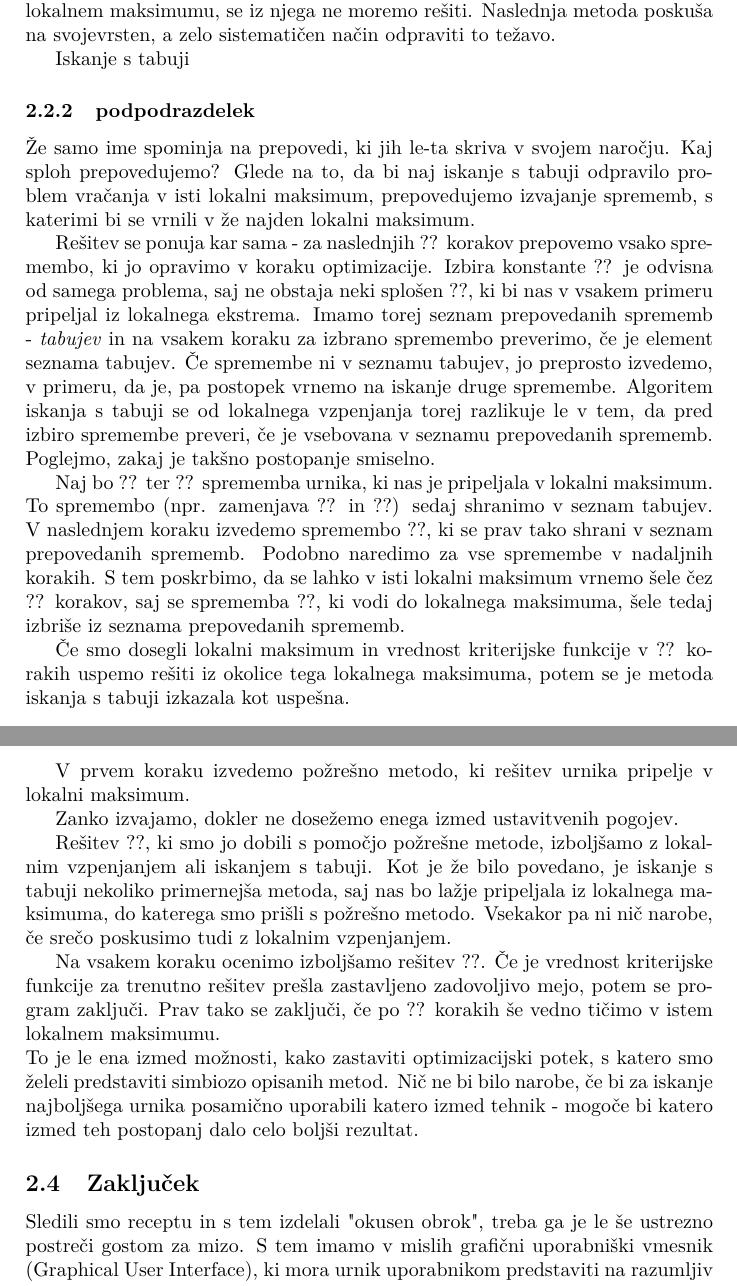
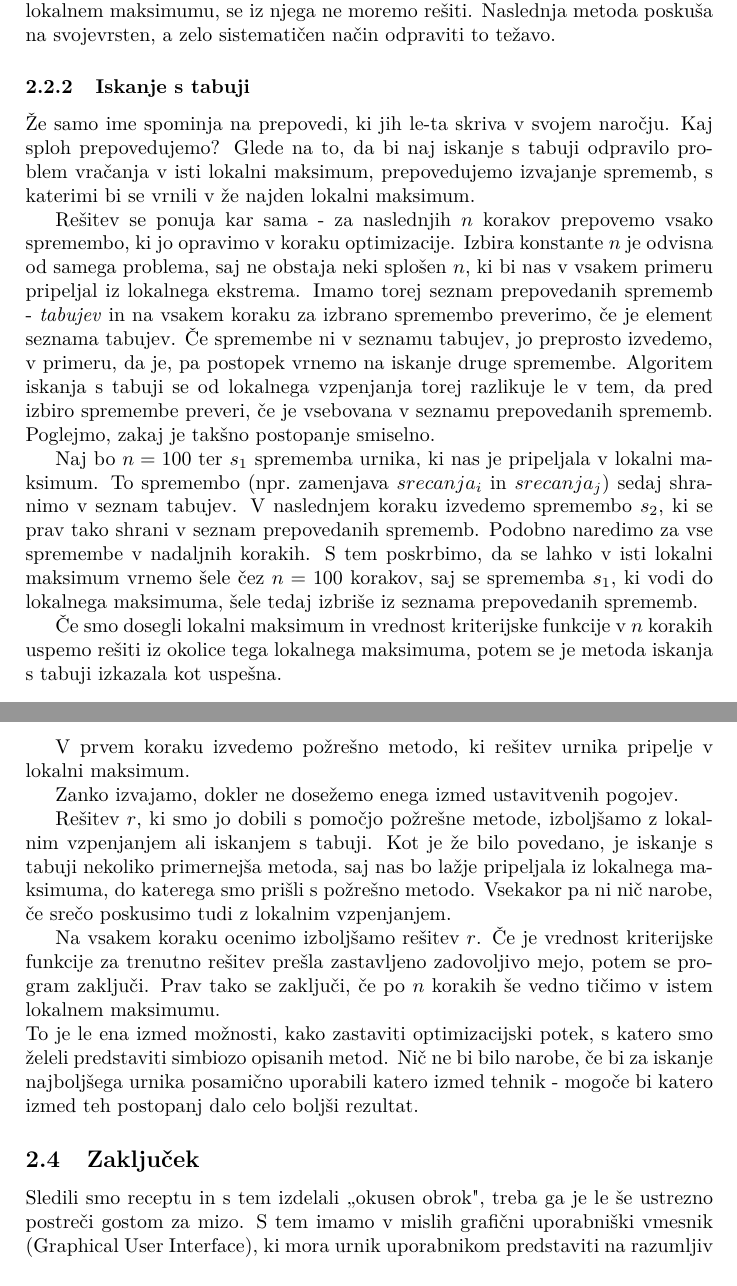
Before and after one commit to Maki-byte-code/Racunalniski-praktikum-Gasper-Makovec, a LaTeX paper (05-latex/urnik/urnik.tex): two parts of pages 8 and 9 of 9, joined at a grey line, cut so that both start at the same text. Compiled offline with pdfLaTeX.

Commit message:
Uvod v Latex naloge iz ucbenika

```diff
--- a/05-latex/urnik/urnik.tex
+++ b/05-latex/urnik/urnik.tex
@@ -454,15 +454,15 @@ Slabost do sedaj obravnavanih tehnik še vedno ostaja - ko enkrat obtičimo v lo
 maksimumu, se iz njega ne moremo rešiti. Naslednja metoda poskuša na svojevrsten, a zelo
 sistematičen način odpraviti to težavo.
 
-Iskanje s tabuji  \subsubsection{podpodrazdelek}
+  \subsubsection{Iskanje s tabuji}
 
 Že samo ime spominja na prepovedi, ki jih le-ta skriva v svojem naročju. Kaj sploh prepovedujemo?
 Glede na to, da bi naj iskanje s tabuji odpravilo problem vračanja v isti lokalni maksimum,
 prepovedujemo izvajanje sprememb, s katerimi bi se vrnili v že najden lokalni maksimum.
 
-Rešitev se ponuja kar sama - za naslednjih ?? korakov prepovemo vsako spremembo, ki jo
-opravimo v koraku optimizacije. Izbira konstante ?? je odvisna od samega problema, saj
-ne obstaja neki splošen ??, ki bi nas v vsakem primeru pripeljal iz lokalnega ekstrema.
+Rešitev se ponuja kar sama - za naslednjih $n$ korakov prepovemo vsako spremembo, ki jo
+opravimo v koraku optimizacije. Izbira konstante $n$ je odvisna od samega problema, saj
+ne obstaja neki splošen $n$, ki bi nas v vsakem primeru pripeljal iz lokalnega ekstrema.
 Imamo torej seznam prepovedanih sprememb - \emph{tabujev} in na vsakem koraku za izbrano
 spremembo preverimo, če je element seznama tabujev. Če spremembe ni v seznamu tabujev, jo
 preprosto izvedemo, v primeru, da je, pa postopek vrnemo na iskanje druge spremembe.
@@ -470,15 +470,15 @@ Algoritem iskanja s tabuji se od lokalnega vzpenjanja torej razlikuje le v tem,
 izbiro spremembe preveri, če je vsebovana v seznamu prepovedanih sprememb. Poglejmo, zakaj
 je takšno postopanje smiselno.
 
-Naj bo ?? ter ?? sprememba urnika, ki nas je pripeljala v lokalni maksimum. To
-spremembo (npr. zamenjava ?? in ??) sedaj shranimo v
-seznam tabujev. V naslednjem koraku izvedemo spremembo ??, ki se prav tako shrani v
+Naj bo $n = 100$ ter $s_1$ sprememba urnika, ki nas je pripeljala v lokalni maksimum. To
+spremembo (npr.\ zamenjava $srecanja_i$ in $srecanja_j$) sedaj shranimo v
+seznam tabujev. V naslednjem koraku izvedemo spremembo $s_2$, ki se prav tako shrani v
 seznam prepovedanih sprememb. Podobno naredimo za vse spremembe v nadaljnih korakih. S
-tem poskrbimo, da se lahko v isti lokalni maksimum vrnemo šele čez ?? korakov, saj
-se sprememba ??, ki vodi do lokalnega maksimuma, šele tedaj izbriše iz seznama
+tem poskrbimo, da se lahko v isti lokalni maksimum vrnemo šele čez $n=100$ korakov, saj
+se sprememba $s_1$, ki vodi do lokalnega maksimuma, šele tedaj izbriše iz seznama
 prepovedanih sprememb.
 
-Če smo dosegli lokalni maksimum in vrednost kriterijske funkcije v ?? korakih uspemo
+Če smo dosegli lokalni maksimum in vrednost kriterijske funkcije v $n$ korakih uspemo
 rešiti iz okolice tega lokalnega maksimuma, potem se je metoda iskanja s tabuji izkazala
 kot uspešna.
 
@@ -503,14 +503,14 @@ točk, oziroma ki ima največjo vrednost kriterijske funkcije.
 
    Zanko izvajamo, dokler ne dosežemo enega izmed ustavitvenih pogojev.
 
-   Rešitev ??, ki smo jo dobili s pomočjo požrešne metode, izboljšamo z lokalnim vzpenjanjem
+   Rešitev $r$, ki smo jo dobili s pomočjo požrešne metode, izboljšamo z lokalnim vzpenjanjem
    ali iskanjem s tabuji. Kot je že bilo povedano, je iskanje s tabuji nekoliko primernejša metoda,
    saj nas bo lažje pripeljala iz lokalnega maksimuma, do katerega smo prišli s požrešno metodo.
    Vsekakor pa ni nič narobe, če srečo poskusimo tudi z lokalnim vzpenjanjem.
 
-   Na vsakem koraku ocenimo izboljšamo rešitev ??. Če je vrednost kriterijske funkcije
+   Na vsakem koraku ocenimo izboljšamo rešitev $r$. Če je vrednost kriterijske funkcije
    za trenutno rešitev prešla zastavljeno zadovoljivo mejo, potem se program zaključi. Prav tako
-   se zaključi, če po ?? korakih še vedno tičimo v istem lokalnem maksimumu.
+   se zaključi, če po $n$ korakih še vedno tičimo v istem lokalnem maksimumu.
 
 % Spodnja vrstica ne začne novega odstavka, zato ne bi smela biti zamaknjena.
 % To popravite z ukazom `\noindent` ali pa tako, da odstranite prazno vrstico.
@@ -521,8 +521,8 @@ uporabili katero izmed tehnik - mogoče bi katero izmed teh postopanj dalo celo
 
  \subsection{Zaključek}
 
-% V spodnjem odstavku naj bodo črke G, U in I v "Graphical User Interface" podčrtane.
-Sledili smo receptu in s tem izdelali "okusen obrok", treba ga je le še ustrezno postreči
+% V spodnjem odstavku naj bodo črke G, U in I v „Graphical User Interface" podčrtane.
+Sledili smo receptu in s tem izdelali „okusen obrok", treba ga je le še ustrezno postreči
 gostom za mizo. S tem imamo v mislih grafični uporabniški vmesnik (Graphical
 User Interface), ki mora urnik uporabnikom predstaviti na razumljiv in
 pregleden način. Končnega izgleda izdelka nikakor ne smemo zanemariti, saj je ta med uporabniki
```
Also changed, not shown: 05-latex/urnik/urnik.pdf, 05-latex/urnik/urnik.tex (32 more changed lines).
